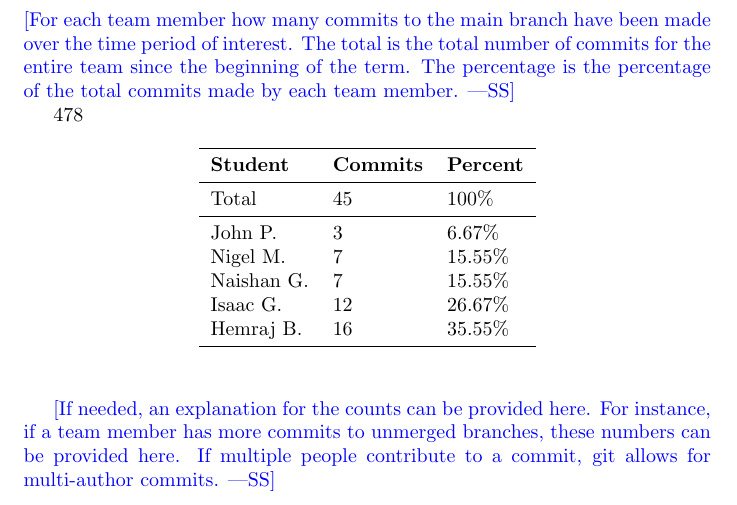
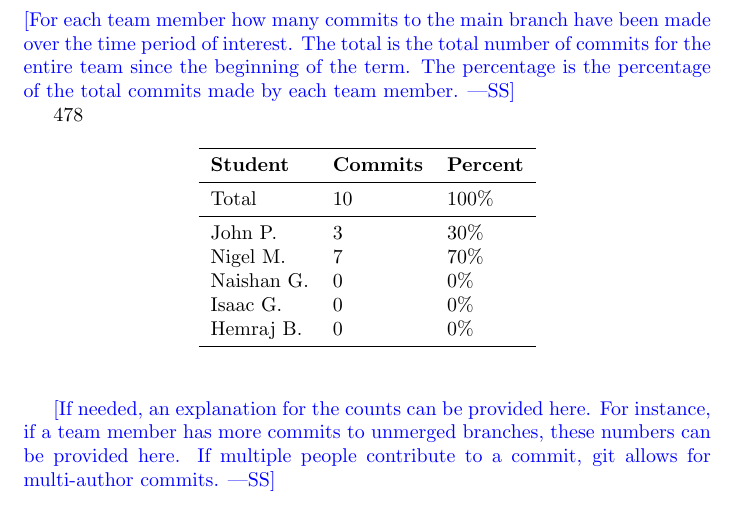
Before and after one commit to John-Popovici/duel-of-the-eights, a LaTeX document (docs/projMngmnt/Rev0_Team_Contrib.tex): part of page 7 of 9, cut so that both start at the same text. Compiled offline with pdfLaTeX.

Commit message:
Update team contributions

```diff
--- a/docs/projMngmnt/Rev0_Team_Contrib.tex
+++ b/docs/projMngmnt/Rev0_Team_Contrib.tex
@@ -152,9 +152,9 @@ percentage of the total commits made by each team member.}
 % The number of commits
 \pgfmathsetmacro{\CJ} 3 4{78}
 \pgfmathsetmacro{\CN} 7
-\pgfmathsetmacro{\CNS}{7}
-\pgfmathsetmacro{\CI}{12}
-\pgfmathsetmacro{\CH}{16}
+\pgfmathsetmacro{\CNS}{0}
+\pgfmathsetmacro{\CI}{0}
+\pgfmathsetmacro{\CH}{0}
 
 % Calculate the total
 \pgfmathsetmacro{\CT}{\CJ + \CN + \CNS + \CH + \CI}
```
